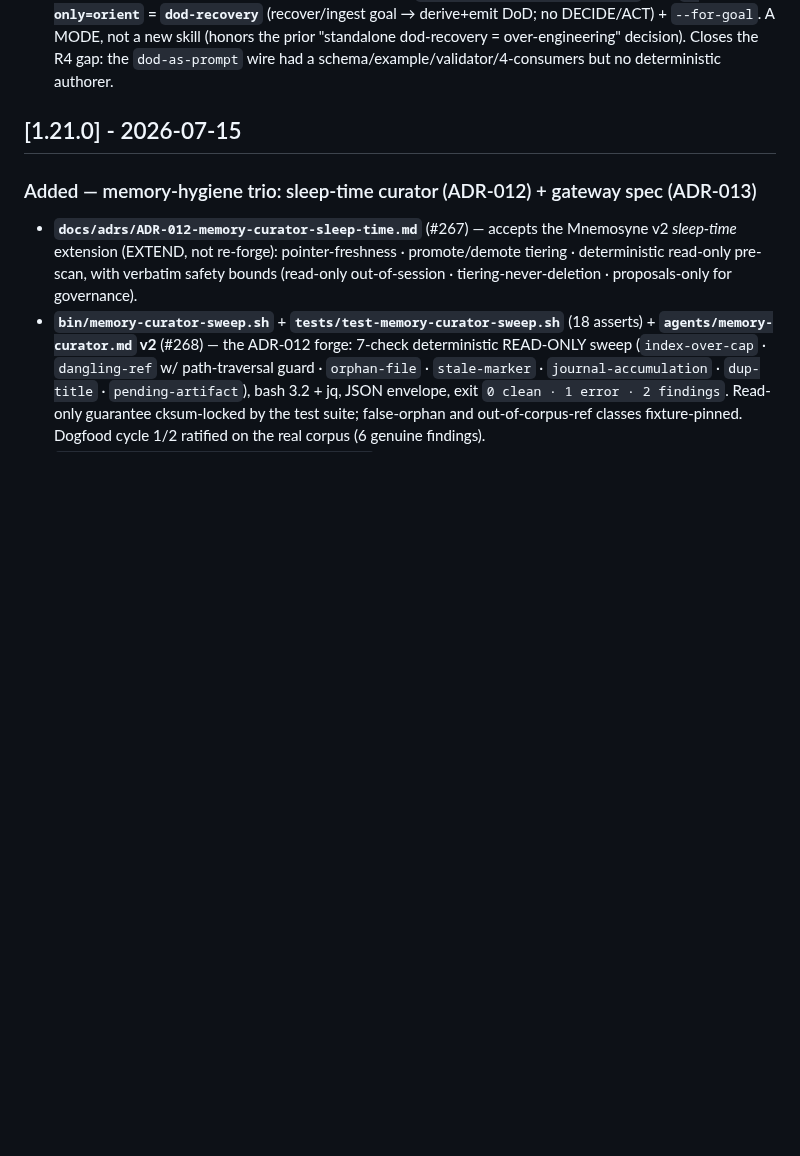
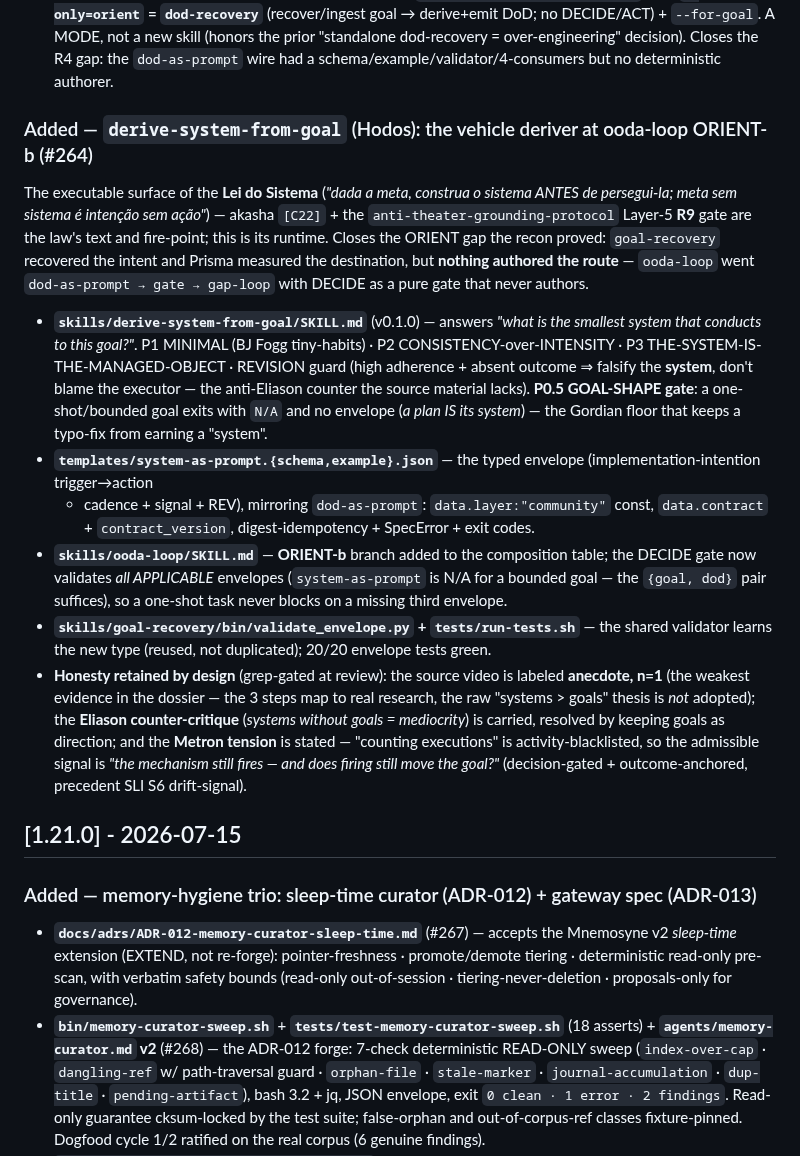
Before and after one commit to ekson73/multi-agent-os, a Markdown page: CHANGELOG.md, the part around the change. GitHub-like rendering; blank space fills up the shorter version.

Commit message:
docs(changelog): Hodos — derive-system-from-goal + system-as-prompt + ooda-loop ORIENT-b (#264)
PR #264 merged (d8addd11) without a CHANGELOG entry — the 2nd occurrence of the
same drift (#243 ooda-loop did the same). Closes the gap factually: entry derived
from the merge's own file list, not from memory.

Retains the 3 honesty caveats the SKILL.md carries (video n=1 anecdote, Eliason
counter-critique, Metron activity-blacklist tension) so the changelog does not
read as marketing.

Unsigned per multi-identity-git-ssh-governance §6.1 (operator [C07] auth
2026-06-24, 1P signing agent down; signature-only bypass, hooks/gitleaks ran).

Co-Authored-By: Claude Opus 4.8 (1M context) <noreply@anthropic.com>
Claude-Session: https://claude.ai/code/session_01XzUz4zBAizzAM3dXCH95xm

```diff
--- a/CHANGELOG.md
+++ b/CHANGELOG.md
@@ -40,6 +40,34 @@ and this project adheres to [Semantic Versioning](https://semver.org/spec/v2.0.0
   `--only=observe|orient|decide` with **`--only=orient` = `dod-recovery`** (recover/ingest goal → derive+emit DoD; no
   DECIDE/ACT) + `--for-goal`. A MODE, not a new skill (honors the prior "standalone dod-recovery = over-engineering" decision).
   Closes the R4 gap: the `dod-as-prompt` wire had a schema/example/validator/4-consumers but no deterministic authorer.
+
+### Added — `derive-system-from-goal` (Hodos): the vehicle deriver at ooda-loop ORIENT-b (#264)
+
+The executable surface of the **Lei do Sistema** (*"dada a meta, construa o sistema ANTES de persegui-la; meta sem
+sistema é intenção sem ação"*) — akasha `[C22]` + the `anti-theater-grounding-protocol` Layer-5 **R9** gate are the
+law's text and fire-point; this is its runtime. Closes the ORIENT gap the recon proved: `goal-recovery` recovered the
+intent and Prisma measured the destination, but **nothing authored the route** — `ooda-loop` went `dod-as-prompt →
+gate → gap-loop` with DECIDE as a pure gate that never authors.
+
+- **`skills/derive-system-from-goal/SKILL.md`** (v0.1.0) — answers *"what is the smallest system that conducts to this
+  goal?"*. P1 MINIMAL (BJ Fogg tiny-habits) · P2 CONSISTENCY-over-INTENSITY · P3 THE-SYSTEM-IS-THE-MANAGED-OBJECT ·
+  REVISION guard (high adherence + absent outcome ⇒ falsify the **system**, don't blame the executor — the anti-Eliason
+  counter the source material lacks). **P0.5 GOAL-SHAPE gate**: a one-shot/bounded goal exits with `N/A` and no envelope
+  (*a plan IS its system*) — the Gordian floor that keeps a typo-fix from earning a "system".
+- **`templates/system-as-prompt.{schema,example}.json`** — the typed envelope (implementation-intention trigger→action
+  + cadence + signal + REV), mirroring `dod-as-prompt`: `data.layer:"community"` const, `data.contract` +
+  `contract_version`, digest-idempotency + SpecError + exit codes.
+- **`skills/ooda-loop/SKILL.md`** — **ORIENT-b** branch added to the composition table; the DECIDE gate now validates
+  *all APPLICABLE* envelopes (`system-as-prompt` is N/A for a bounded goal — the `{goal, dod}` pair suffices), so a
+  one-shot task never blocks on a missing third envelope.
+- **`skills/goal-recovery/bin/validate_envelope.py` + `tests/run-tests.sh`** — the shared validator learns the new
+  type (reused, not duplicated); 20/20 envelope tests green.
+- **Honesty retained by design** (grep-gated at review): the source video is labeled **anecdote, n=1** (the weakest
+  evidence in the dossier — the 3 steps map to real research, the raw "systems > goals" thesis is *not* adopted); the
+  **Eliason counter-critique** (*systems without goals = mediocrity*) is carried, resolved by keeping goals as
+  direction; and the **Metron tension** is stated — "counting executions" is activity-blacklisted, so the admissible
+  signal is *"the mechanism still fires — and does firing still move the goal?"* (decision-gated + outcome-anchored,
+  precedent SLI S6 drift-signal).
 
 ## [1.21.0] - 2026-07-15
 
```
